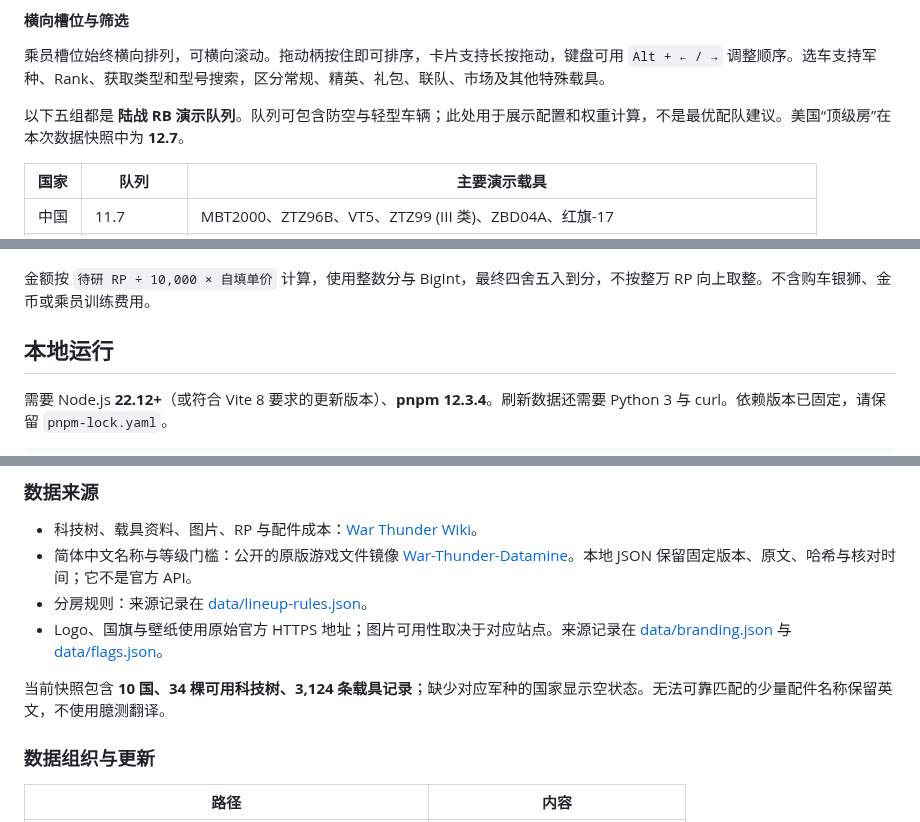
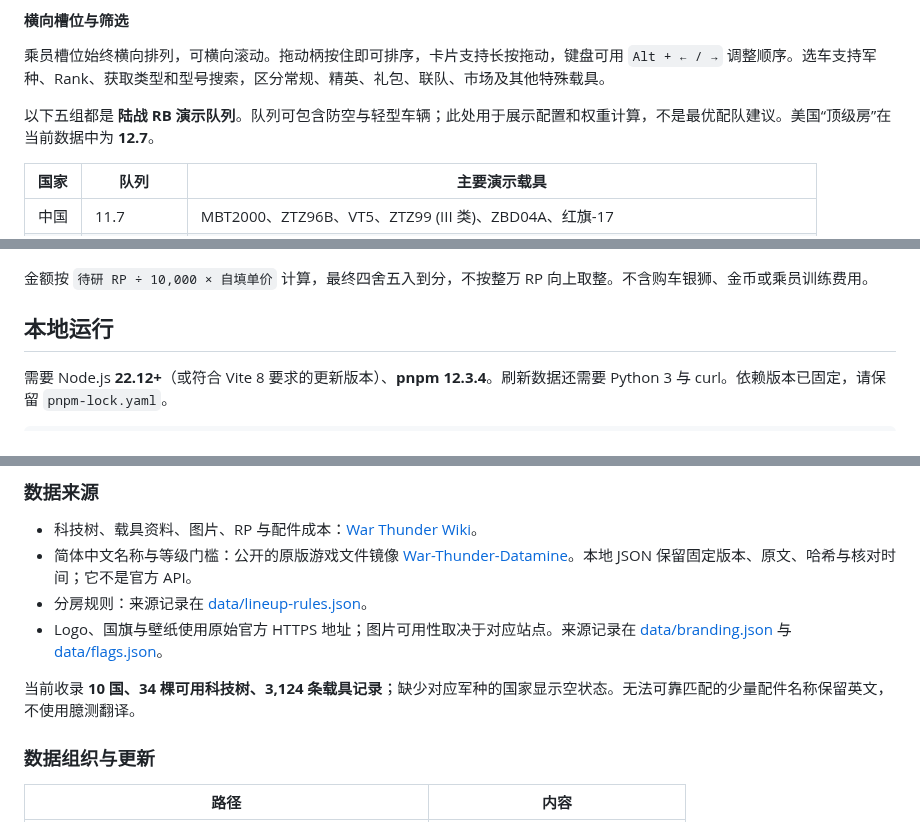
Before and after one commit to MrTreasure/war-thunder-workbench, a Markdown page: README.md, 3 parts joined by grey strips. Rendered like a GitHub page.

```diff
--- a/README.md
+++ b/README.md
@@ -82,7 +82,7 @@
 
 乘员槽位始终横向排列，可横向滚动。拖动柄按住即可排序，卡片支持长按拖动，键盘可用 `Alt + ← / →` 调整顺序。选车支持军种、Rank、获取类型和型号搜索，区分常规、精英、礼包、联队、市场及其他特殊载具。
 
-以下五组都是 **陆战 RB 演示队列**。队列可包含防空与轻型车辆；此处用于展示配置和权重计算，不是最优配队建议。美国“顶级房”在本次数据快照中为 **12.7**。
+以下五组都是 **陆战 RB 演示队列**。队列可包含防空与轻型车辆；此处用于展示配置和权重计算，不是最优配队建议。美国“顶级房”在当前数据中为 **12.7**。
 
 | 国家 | 队列 | 主要演示载具 |
 | --- | --- | --- |
@@ -132,7 +132,7 @@
 
 ![购物车与报价汇总](docs/screenshots/cart.png)
 
-金额按 `待研 RP ÷ 10,000 × 自填单价` 计算，使用整数分与 BigInt，最终四舍五入到分，不按整万 RP 向上取整。不含购车银狮、金币或乘员训练费用。
+金额按 `待研 RP ÷ 10,000 × 自填单价` 计算，最终四舍五入到分，不按整万 RP 向上取整。不含购车银狮、金币或乘员训练费用。
 
 ## 本地运行
 
@@ -168,7 +168,7 @@ pnpm run preview      # http://localhost:4178
 - 分房规则：来源记录在 [data/lineup-rules.json](data/lineup-rules.json)。
 - Logo、国旗与壁纸使用原始官方 HTTPS 地址；图片可用性取决于对应站点。来源记录在 [data/branding.json](data/branding.json) 与 [data/flags.json](data/flags.json)。
 
-当前快照包含 **10 国、34 棵可用科技树、3,124 条载具记录**；缺少对应军种的国家显示空状态。无法可靠匹配的少量配件名称保留英文，不使用臆测翻译。
+当前收录 **10 国、34 棵可用科技树、3,124 条载具记录**；缺少对应军种的国家显示空状态。无法可靠匹配的少量配件名称保留英文，不使用臆测翻译。
 
 ### 数据组织与更新
 
```
Also changed, not shown: other parts of README.md (+9 -7 lines), docs/screenshots/README.md (+3 -11 lines), docs/readme-preview.png, 4 other files.
